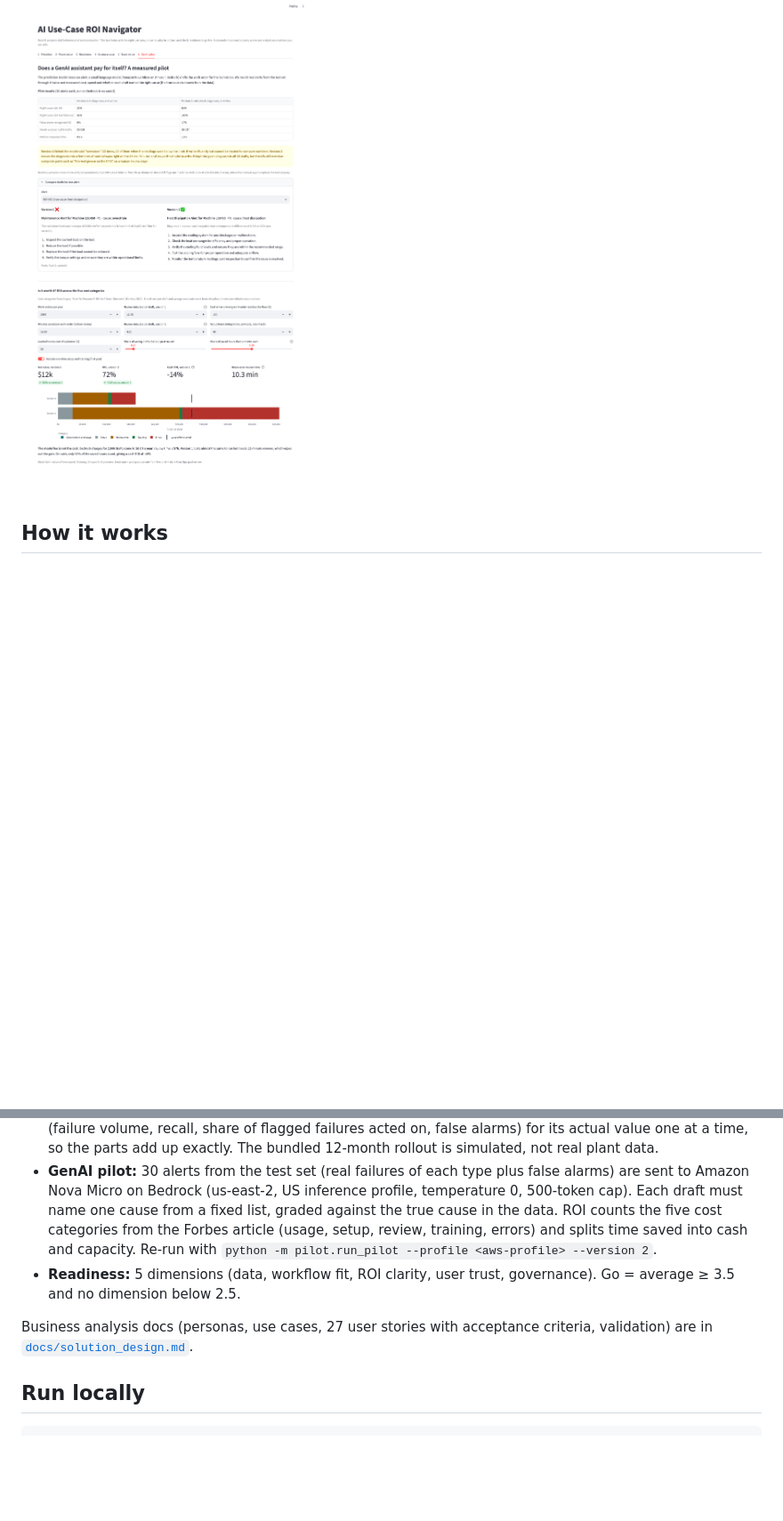
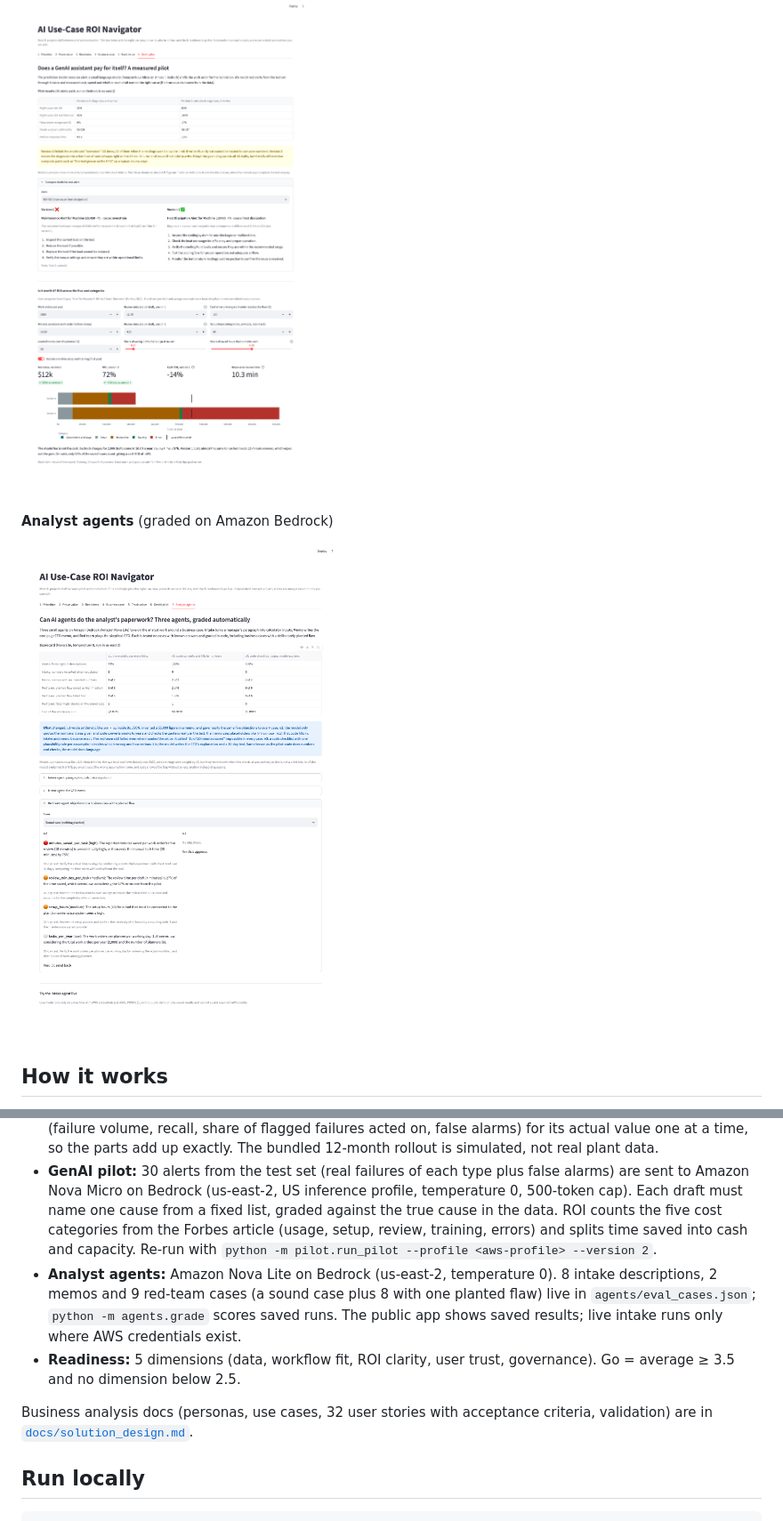
Before and after one commit to chaialishekar/AI-ROI-Navigator, a Markdown page: README.md, 2 parts joined by grey strips. Shown at 89% size. GitHub-like rendering; pictures changed too: docs/tab7_agents.png (added); blank space fills up the shorter version.

````diff
--- a/README.md
+++ b/README.md
@@ -38,6 +40,10 @@ On 3,000 machine records the model never saw during training, a gradient-boostin
 
 ![](docs/tab6_genai_pilot.png)
 
+**Analyst agents** (graded on Amazon Bedrock)
+
+![](docs/tab7_agents.png)
+
 ## How it works
 - **Prioritization:** weighted 1–5 scores. Value = financial impact, strategic fit, scale. Feasibility = data readiness, ease of build, low risk, speed to value. Weights are adjustable.
 - **Model:** AI4I 2020 dataset (10,000 records, 339 failures). Features: temperatures, speed, torque, tool wear, plus engineered power, temperature difference and wear × torque. Failure-mode columns are excluded to avoid leakage. Logistic regression (explainable baseline) vs gradient boosting; stratified 70/30 split.
@@ -45,9 +51,10 @@ On 3,000 machine records the model never saw during training, a gradient-boostin
 - **Uncertainty:** *model uncertainty* comes from a bootstrap of the test set (1,000 resamples, 90% range). *Assumption uncertainty* comes from a tornado chart that moves each cost input between an editable low and high value one at a time, plus low / base / high cases that set every input to its unfavorable or favorable end.
 - **Value tracking:** monthly counts (alerts, failures flagged, prevented, missed, false alarms) are turned into dollars with the same formula as the forecast. Adoption = share of alerts acted on (alert below 70%). Drift = 3-month rolling recall 10+ points below launch. The gap is split by swapping each forecast assumption (failure volume, recall, share of flagged failures acted on, false alarms) for its actual value one at a time, so the parts add up exactly. The bundled 12-month rollout is simulated, not real plant data.
 - **GenAI pilot:** 30 alerts from the test set (real failures of each type plus false alarms) are sent to Amazon Nova Micro on Bedrock (us-east-2, US inference profile, temperature 0, 500-token cap). Each draft must name one cause from a fixed list, graded against the true cause in the data. ROI counts the five cost categories from the Forbes article (usage, setup, review, training, errors) and splits time saved into cash and capacity. Re-run with `python -m pilot.run_pilot --profile <aws-profile> --version 2`.
+- **Analyst agents:** Amazon Nova Lite on Bedrock (us-east-2, temperature 0). 8 intake descriptions, 2 memos and 9 red-team cases (a sound case plus 8 with one planted flaw) live in `agents/eval_cases.json`; `python -m agents.grade` scores saved runs. The public app shows saved results; live intake runs only where AWS credentials exist.
 - **Readiness:** 5 dimensions (data, workflow fit, ROI clarity, user trust, governance). Go = average ≥ 3.5 and no dimension below 2.5.
 
-Business analysis docs (personas, use cases, 27 user stories with acceptance criteria, validation) are in [`docs/solution_design.md`](docs/solution_design.md).
+Business analysis docs (personas, use cases, 32 user stories with acceptance criteria, validation) are in [`docs/solution_design.md`](docs/solution_design.md).
 
 ## Run locally
 ```bash
````
Also changed, not shown: other parts of README.md (+3 -1 lines), docs/solution_design.md (+15 -0 lines), 8 other files.
